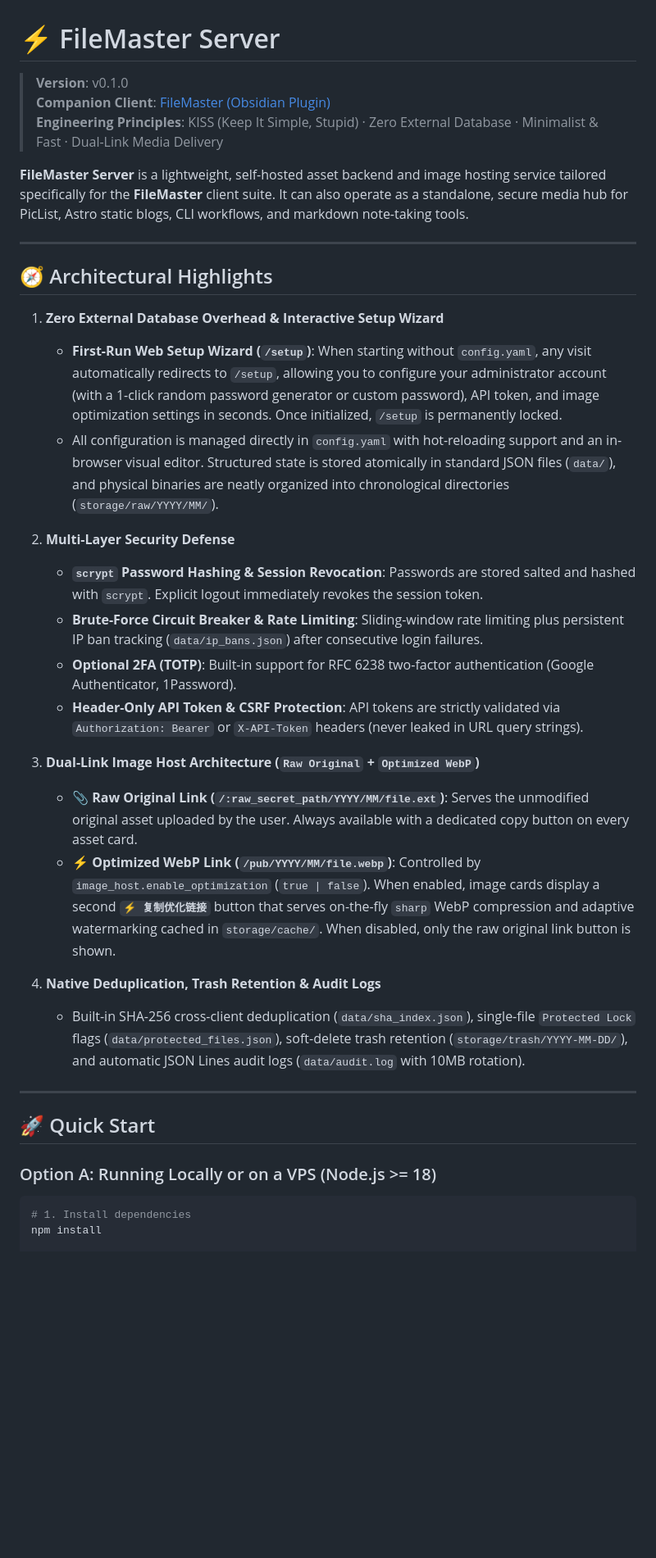
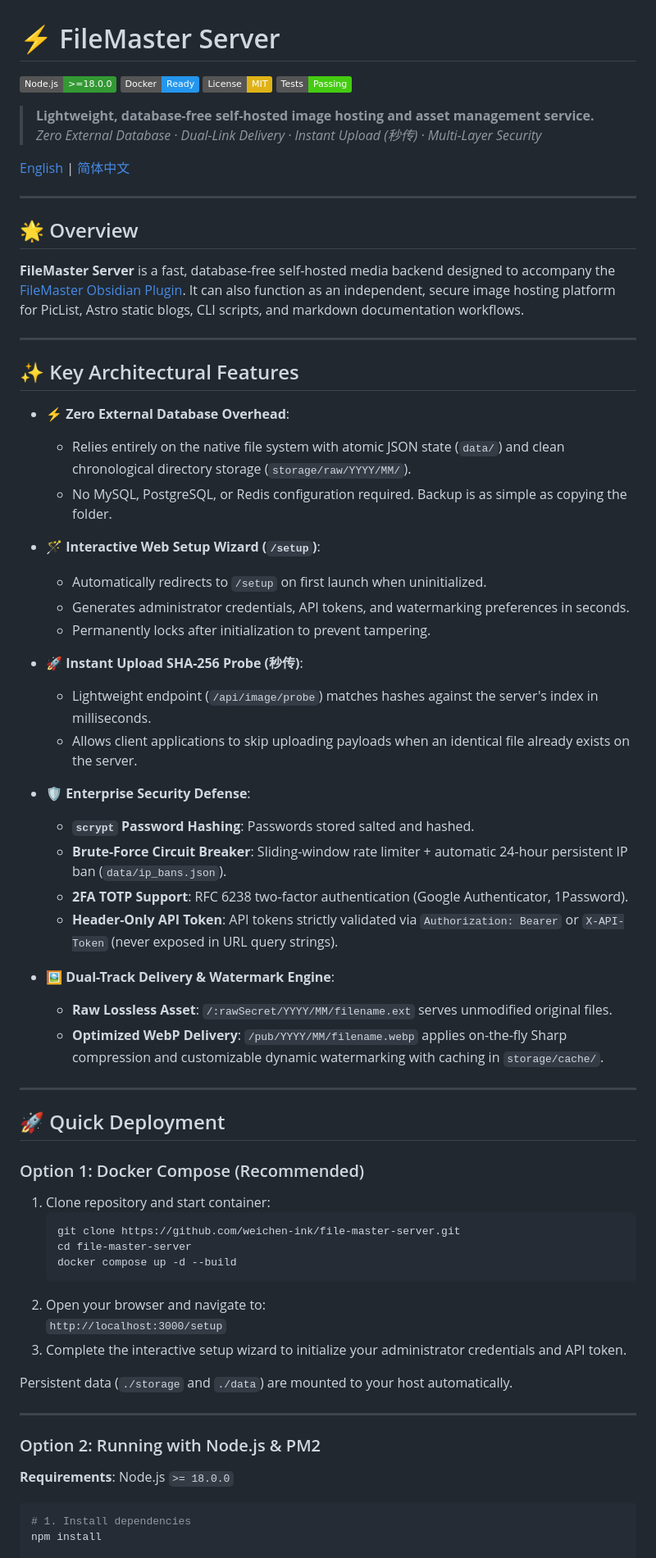
Before and after one commit to weichen-ink/file-master-server, a Markdown page: README.md, the part around one of its changes. Shown at 82% size. GitHub-like rendering; badges without logos; blank space fills up the shorter version.

Commit message:
docs: streamline README for public release and registration

````diff
--- a/README.md
+++ b/README.md
@@ -1,37 +1,72 @@
 # ⚡ FileMaster Server
 
-> **Version**: v0.1.0
-> **Companion Client**: [FileMaster (Obsidian Plugin)](../file-master)
-> **Engineering Principles**: KISS (Keep It Simple, Stupid) · Zero External Database · Minimalist & Fast · Dual-Link Media Delivery
+[![Node.js Version](https://img.shields.io/badge/Node.js-%3E%3D18.0.0-339933?logo=node.js&logoColor=white)](https://nodejs.org)
+[![Docker Support](https://img.shields.io/badge/Docker-Ready-2496ED?logo=docker&logoColor=white)](Dockerfile)
+[![License: MIT](https://img.shields.io/badge/License-MIT-yellow.svg)](LICENSE)
+[![Tests](https://img.shields.io/badge/Tests-Passing-success)](tests/)
 
-**FileMaster Server** is a lightweight, self-hosted asset backend and image hosting service tailored specifically for the **FileMaster** client suite. It can also operate as a standalone, secure media hub for PicList, Astro static blogs, CLI workflows, and markdown note-taking tools.
+> **Lightweight, database-free self-hosted image hosting and asset management service.**
+> *Zero External Database · Dual-Link Delivery · Instant Upload (秒传) · Multi-Layer Security*
+
+[English](#english) | [简体中文](#简体中文)
 
 ---
 
-## 🧭 Architectural Highlights
+<a name="english"></a>
+## 🌟 Overview
 
-1. **Zero External Database Overhead & Interactive Setup Wizard**
-   - **First-Run Web Setup Wizard (`/setup`)**: When starting without `config.yaml`, any visit automatically redirects to `/setup`, allowing you to configure your administrator account (with a 1-click random password generator or custom password), API token, and image optimization settings in seconds. Once initialized, `/setup` is permanently locked.
-   - All configuration is managed directly in `config.yaml` with hot-reloading support and an in-browser visual editor. Structured state is stored atomically in standard JSON files (`data/`), and physical binaries are neatly organized into chronological directories (`storage/raw/YYYY/MM/`).
-
-2. **Multi-Layer Security Defense**
-   - **`scrypt` Password Hashing & Session Revocation**: Passwords are stored salted and hashed with `scrypt`. Explicit logout immediately revokes the session token.
-   - **Brute-Force Circuit Breaker & Rate Limiting**: Sliding-window rate limiting plus persistent IP ban tracking (`data/ip_bans.json`) after consecutive login failures.
-   - **Optional 2FA (TOTP)**: Built-in support for RFC 6238 two-factor authentication (Google Authenticator, 1Password).
-   - **Header-Only API Token & CSRF Protection**: API tokens are strictly validated via `Authorization: Bearer` or `X-API-Token` headers (never leaked in URL query strings).
-
-3. **Dual-Link Image Host Architecture (`Raw Original` + `Optimized WebP`)**
-   - **📎 Raw Original Link (`/:raw_secret_path/YYYY/MM/file.ext`)**: Serves the unmodified original asset uploaded by the user. Always available with a dedicated copy button on every asset card.
-   - **⚡ Optimized WebP Link (`/pub/YYYY/MM/file.webp`)**: Controlled by `image_host.enable_optimization` (`true | false`). When enabled, image cards display a second **`⚡ 复制优化链接`** button that serves on-the-fly `sharp` WebP compression and adaptive watermarking cached in `storage/cache/`. When disabled, only the raw original link button is shown.
-
-4. **Native Deduplication, Trash Retention & Audit Logs**
-   - Built-in SHA-256 cross-client deduplication (`data/sha_index.json`), single-file `Protected Lock` flags (`data/protected_files.json`), soft-delete trash retention (`storage/trash/YYYY-MM-DD/`), and automatic JSON Lines audit logs (`data/audit.log` with 10MB rotation).
+**FileMaster Server** is a fast, database-free self-hosted media backend designed to accompany the [FileMaster Obsidian Plugin](https://github.com/weichen-ink/file-master). It can also function as an independent, secure image hosting platform for PicList, Astro static blogs, CLI scripts, and markdown documentation workflows.
 
 ---
 
-## 🚀 Quick Start
+## ✨ Key Architectural Features
 
-### Option A: Running Locally or on a VPS (Node.js >= 18)
+- ⚡ **Zero External Database Overhead**:
+  - Relies entirely on the native file system with atomic JSON state (`data/`) and clean chronological directory storage (`storage/raw/YYYY/MM/`).
+  - No MySQL, PostgreSQL, or Redis configuration required. Backup is as simple as copying the folder.
+
+- 🪄 **Interactive Web Setup Wizard (`/setup`)**:
+  - Automatically redirects to `/setup` on first launch when uninitialized.
+  - Generates administrator credentials, API tokens, and watermarking preferences in seconds.
+  - Permanently locks after initialization to prevent tampering.
+
+- 🚀 **Instant Upload SHA-256 Probe (秒传)**:
+  - Lightweight endpoint (`/api/image/probe`) matches hashes against the server's index in milliseconds.
+  - Allows client applications to skip uploading payloads when an identical file already exists on the server.
+
+- 🛡️ **Enterprise Security Defense**:
+  - **`scrypt` Password Hashing**: Passwords stored salted and hashed.
+  - **Brute-Force Circuit Breaker**: Sliding-window rate limiter + automatic 24-hour persistent IP ban (`data/ip_bans.json`).
+  - **2FA TOTP Support**: RFC 6238 two-factor authentication (Google Authenticator, 1Password).
+  - **Header-Only API Token**: API tokens strictly validated via `Authorization: Bearer` or `X-API-Token` (never exposed in URL query strings).
+
+- 🖼️ **Dual-Track Delivery & Watermark Engine**:
+  - **Raw Lossless Asset**: `/:rawSecret/YYYY/MM/filename.ext` serves unmodified original files.
+  - **Optimized WebP Delivery**: `/pub/YYYY/MM/filename.webp` applies on-the-fly Sharp compression and customizable dynamic watermarking with caching in `storage/cache/`.
+
+---
+
+## 🚀 Quick Deployment
+
+### Option 1: Docker Compose (Recommended)
+
+1. Clone repository and start container:
+   ```bash
+   git clone https://github.com/weichen-ink/file-master-server.git
+   cd file-master-server
+   docker compose up -d --build
+   ```
+2. Open your browser and navigate to:
+   `http://localhost:3000/setup`
+3. Complete the interactive setup wizard to initialize your administrator credentials and API token.
+
+Persistent data (`./storage` and `./data`) are mounted to your host automatically.
+
+---
+
+### Option 2: Running with Node.js & PM2
+
+**Requirements**: Node.js `>= 18.0.0`
 
 ```bash
 # 1. Install dependencies
````
Also changed, not shown: other parts of README.md (+45 -63 lines).
